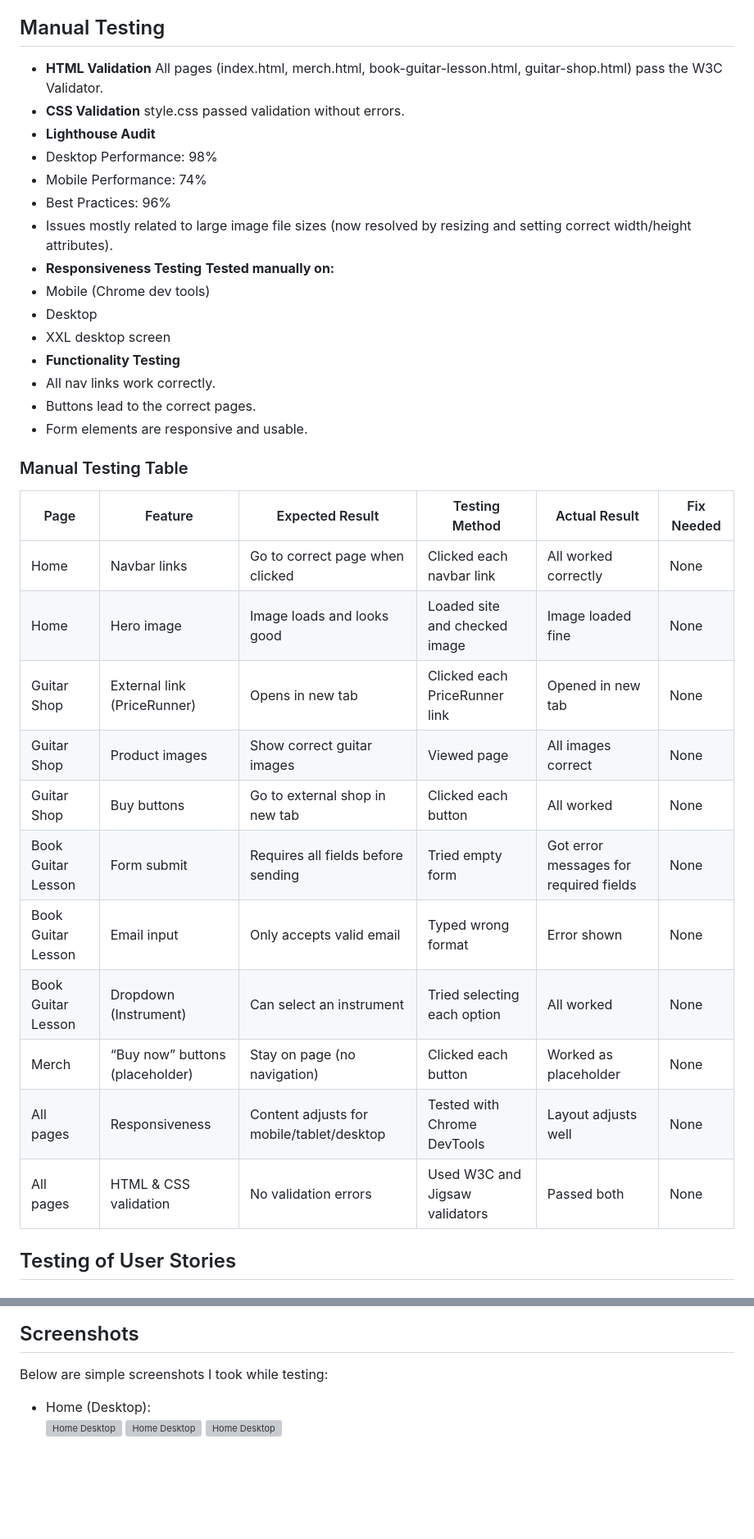
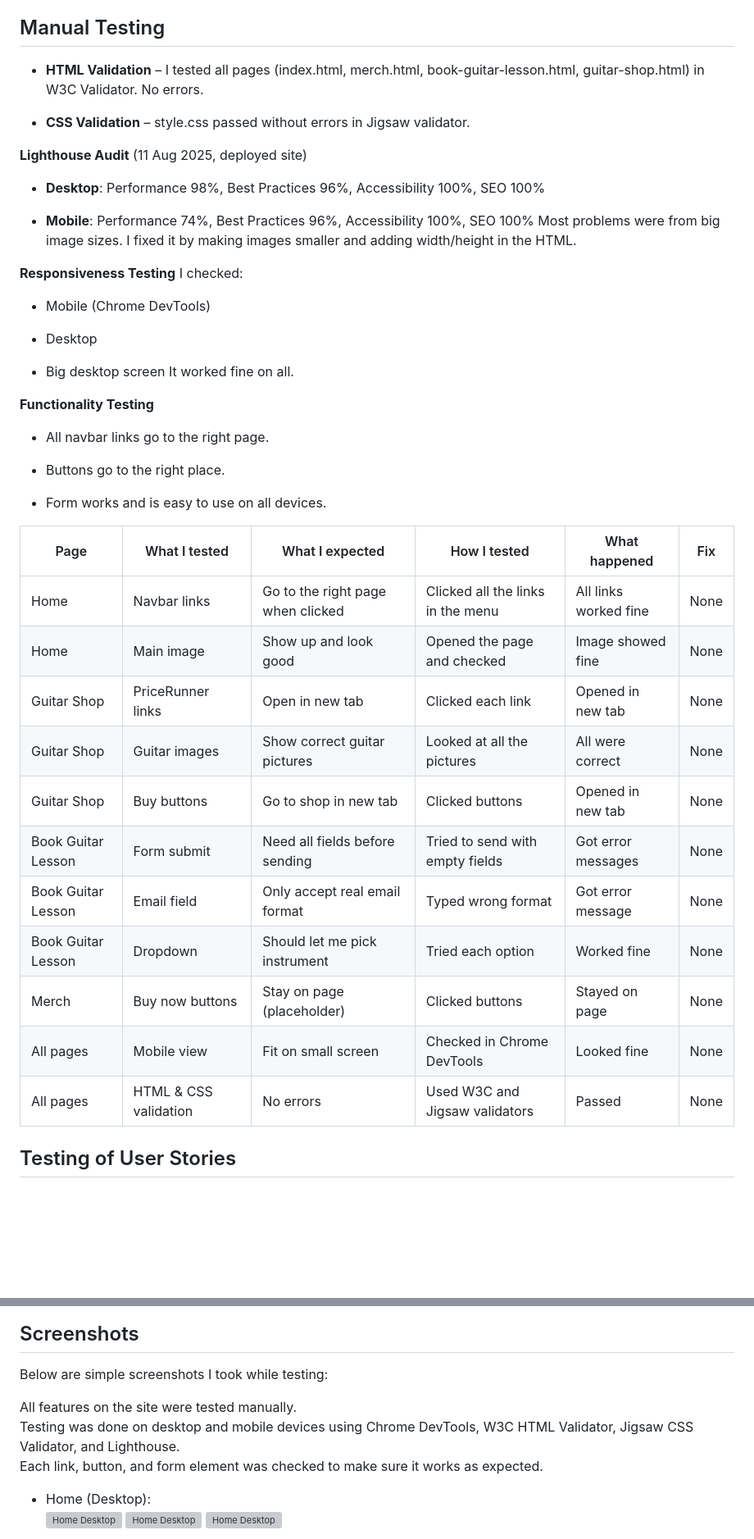
Before and after one commit to mathiase4/Stage-unit, a Markdown page: README.md, 2 parts joined by grey strips. Shown: that part at 82% size. GitHub-like rendering; blank space fills up the shorter version; grey boxes are pictures that could not be loaded.

```diff
--- a/README.md
+++ b/README.md
@@ -132,40 +132,52 @@ This is how I built the site in simple steps:
 
 ## Manual Testing
 
-  - **HTML Validation** All pages (index.html, merch.html, book-guitar-lesson.html, guitar-shop.html) pass the W3C Validator.
-  - **CSS Validation** style.css passed validation without errors.
-  - **Lighthouse Audit**
-  - Desktop Performance: 98%
-  - Mobile Performance: 74%
-  - Best Practices: 96%
-  - Issues mostly related to large image file sizes (now resolved by resizing and setting correct width/height attributes).
-   - **Responsiveness Testing**
-     **Tested manually on:**
-  - Mobile (Chrome dev tools)
-  - Desktop
-  - XXL desktop screen
-  - **Functionality Testing**
-  - All nav links work correctly.
-  - Buttons lead to the correct pages.
-  - Form elements are responsive and usable.
+- **HTML Validation** – I tested all pages (index.html, merch.html, book-guitar-lesson.html, guitar-shop.html) in W3C Validator. No errors.
+
+- **CSS Validation** – style.css passed without errors in Jigsaw validator.
+
+**Lighthouse Audit** (11 Aug 2025, deployed site)
+
+- **Desktop**: Performance 98%, Best Practices 96%, Accessibility 100%, SEO 100%
+
+- **Mobile**: Performance 74%, Best Practices 96%, Accessibility 100%, SEO 100%
+Most problems were from big image sizes. I fixed it by making images smaller and adding width/height in the HTML.
+
+**Responsiveness Testing**
+I checked:
+
+- Mobile (Chrome DevTools)
+
+- Desktop
+
+- Big desktop screen
+It worked fine on all.
+
+**Functionality Testing**
+
+- All navbar links go to the right page.
+
+- Buttons go to the right place.
+
+- Form works and is easy to use on all devices.
 
 
 
-### Manual Testing Table
 
-| Page              | Feature                  | Expected Result                                   | Testing Method                                 | Actual Result                                 | Fix Needed |
-|-------------------|--------------------------|---------------------------------------------------|------------------------------------------------|-----------------------------------------------|------------|
-| Home              | Navbar links             | Go to correct page when clicked                   | Clicked each navbar link                       | All worked correctly                          | None       |
-| Home              | Hero image               | Image loads and looks good                        | Loaded site and checked image                  | Image loaded fine                             | None       |
-| Guitar Shop       | External link (PriceRunner) | Opens in new tab                               | Clicked each PriceRunner link                  | Opened in new tab                             | None       |
-| Guitar Shop       | Product images           | Show correct guitar images                        | Viewed page                                    | All images correct                            | None       |
-| Guitar Shop       | Buy buttons              | Go to external shop in new tab                    | Clicked each button                            | All worked                                    | None       |
-| Book Guitar Lesson| Form submit               | Requires all fields before sending                | Tried empty form                               | Got error messages for required fields        | None       |
-| Book Guitar Lesson| Email input               | Only accepts valid email                          | Typed wrong format                             | Error shown                                   | None       |
-| Book Guitar Lesson| Dropdown (Instrument)     | Can select an instrument                          | Tried selecting each option                    | All worked                                    | None       |
-| Merch             | “Buy now” buttons (placeholder) | Stay on page (no navigation)                  | Clicked each button                            | Worked as placeholder                         | None       |
-| All pages         | Responsiveness            | Content adjusts for mobile/tablet/desktop         | Tested with Chrome DevTools                    | Layout adjusts well                           | None       |
-| All pages         | HTML & CSS validation     | No validation errors                              | Used W3C and Jigsaw validators                 | Passed both                                   | None       |
+| Page               | What I tested         | What I expected                   | How I tested                      | What happened         | Fix  |
+| ------------------ | --------------------- | --------------------------------- | --------------------------------- | --------------------- | ---- |
+| Home               | Navbar links          | Go to the right page when clicked | Clicked all the links in the menu | All links worked fine | None |
+| Home               | Main image            | Show up and look good             | Opened the page and checked       | Image showed fine     | None |
+| Guitar Shop        | PriceRunner links     | Open in new tab                   | Clicked each link                 | Opened in new tab     | None |
+| Guitar Shop        | Guitar images         | Show correct guitar pictures      | Looked at all the pictures        | All were correct      | None |
+| Guitar Shop        | Buy buttons           | Go to shop in new tab             | Clicked buttons                   | Opened in new tab     | None |
+| Book Guitar Lesson | Form submit           | Need all fields before sending    | Tried to send with empty fields   | Got error messages    | None |
+| Book Guitar Lesson | Email field           | Only accept real email format     | Typed wrong format                | Got error message     | None |
+| Book Guitar Lesson | Dropdown              | Should let me pick instrument     | Tried each option                 | Worked fine           | None |
+| Merch              | Buy now buttons       | Stay on page (placeholder)        | Clicked buttons                   | Stayed on page        | None |
+| All pages          | Mobile view           | Fit on small screen               | Checked in Chrome DevTools        | Looked fine           | None |
+| All pages          | HTML & CSS validation | No errors                         | Used W3C and Jigsaw validators    | Passed                | None |
+
 
 
 
@@ -195,6 +207,11 @@ This is how I built the site in simple steps:
 ## Screenshots
 
 Below are simple screenshots I took while testing:
+
+All features on the site were tested manually.
+Testing was done on desktop and mobile devices using Chrome DevTools, W3C HTML Validator, Jigsaw CSS Validator, and Lighthouse.
+Each link, button, and form element was checked to make sure it works as expected.
+
 
 - Home (Desktop):
   ![Home Desktop](assets/screenshots/home1.png)
```
Also changed, not shown: other parts of README.md (+1 -1 lines).
